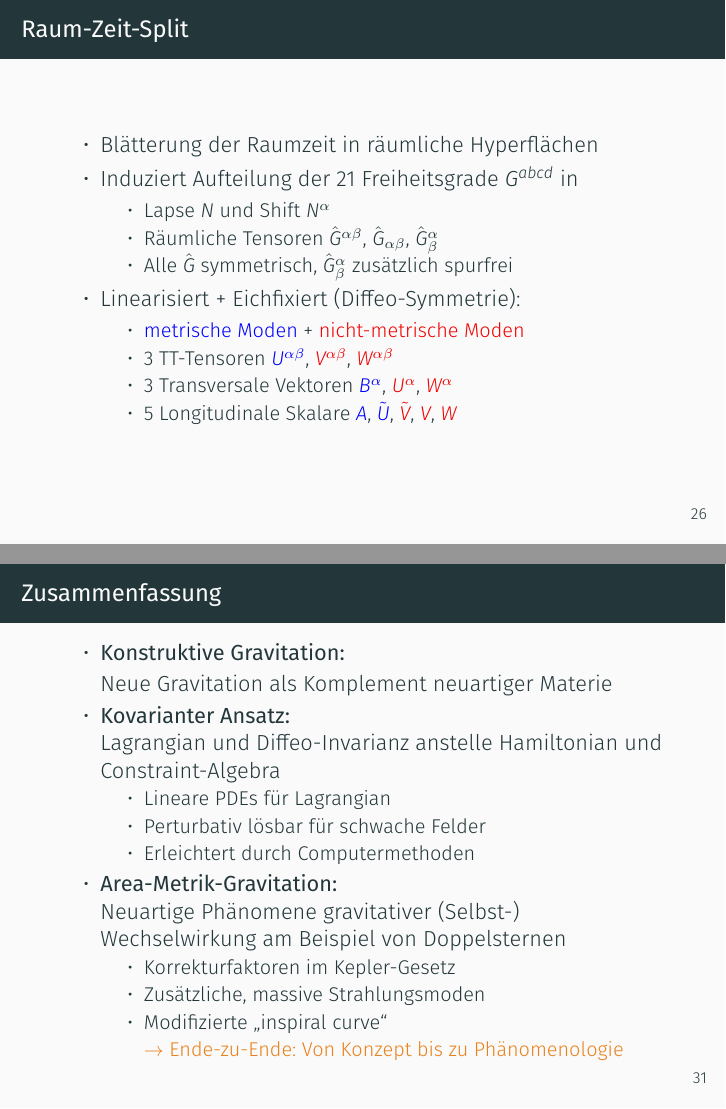
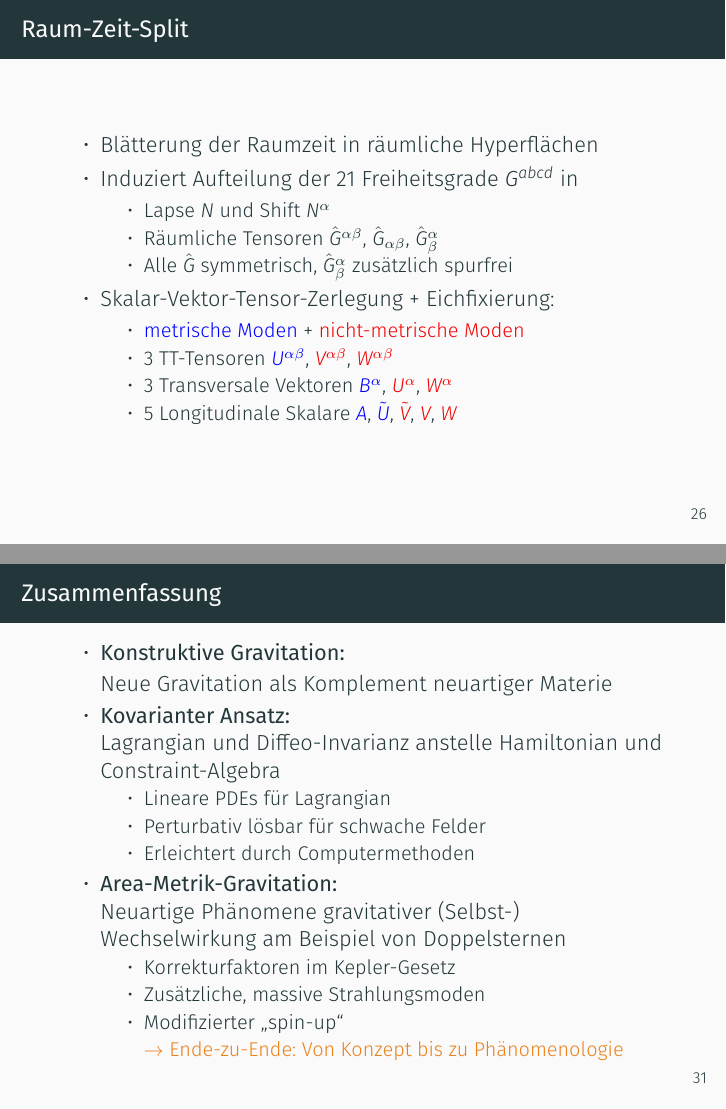
Before and after one commit to nilsalex/phd-thesis, LaTeX slides (presentation/main.tex): pages 41 and 53 of 55 before the commit and pages 40 and 52 of 54 after it, joined at a grey line. Compiled offline with XeLaTeX.

Commit message:
Verbesserungen

```diff
--- a/presentation/main.tex
+++ b/presentation/main.tex
@@ -391,7 +391,7 @@
                 \item Räumliche Tensoren $\hat G^{\alpha\beta}$, $\hat G_{\alpha\beta}$, $\hat G^\alpha_\beta$
                 \item Alle $\hat G$ symmetrisch, $\hat G^\alpha_\beta$ zusätzlich spurfrei
             \end{itemize}
-            \item Linearisiert + Eichfixiert (Diffeo-Symmetrie):
+            \item Skalar-Vektor-Tensor-Zerlegung + Eichfixierung:
             \begin{itemize}
                 \item {\color{blue}metrische Moden} + {\color{alert}nicht-metrische Moden}
                 \item 3 TT-Tensoren {\color{blue}$U^{\alpha\beta}$}, {\color{alert}$V^{\alpha\beta}$}, {\color{alert}$W^{\alpha\beta}$}
@@ -488,7 +488,7 @@
             \begin{itemize}
                 \item Korrekturfaktoren im Kepler-Gesetz
                 \item Zusätzliche, massive Strahlungsmoden
-                \item Modifizierte „inspiral curve“ \pause \\
+                \item Modifizierter „spin-up“ \pause \\
                 \alert{$\rightarrow$ Ende-zu-Ende: Von Konzept bis zu Phänomenologie}
             \end{itemize}
         \end{itemize}
```
Also changed, not shown: presentation/main.tex (2 more changed lines).
